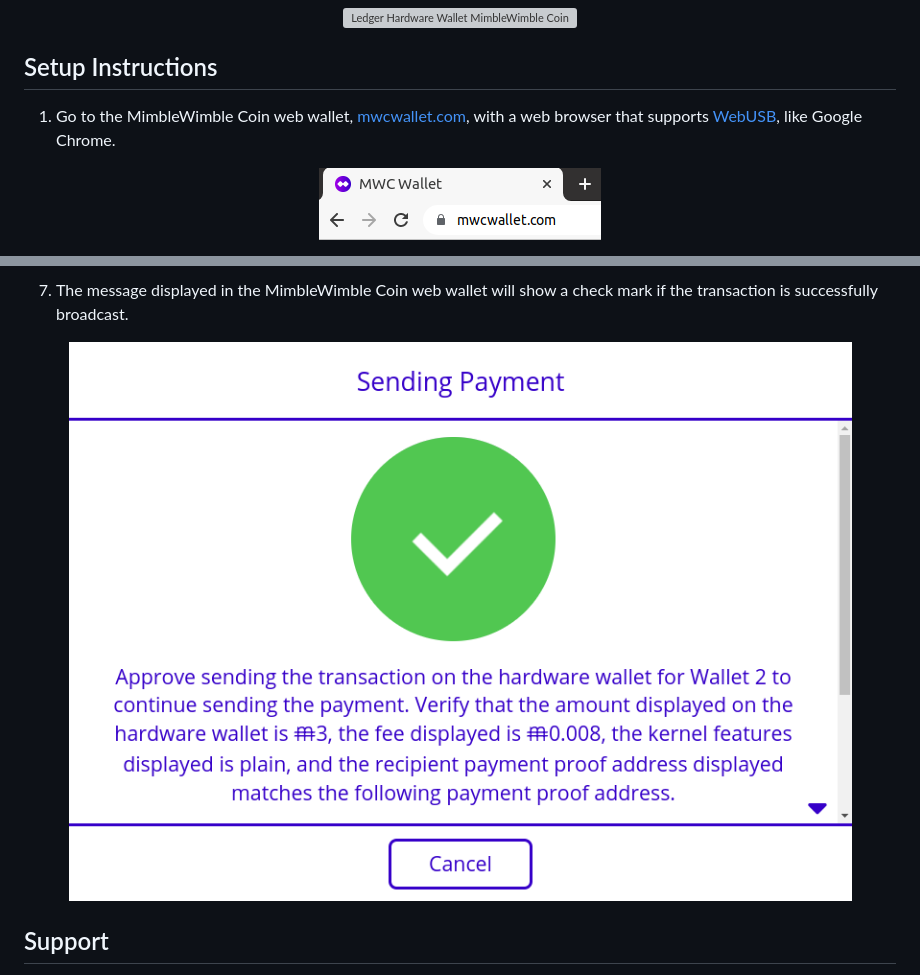
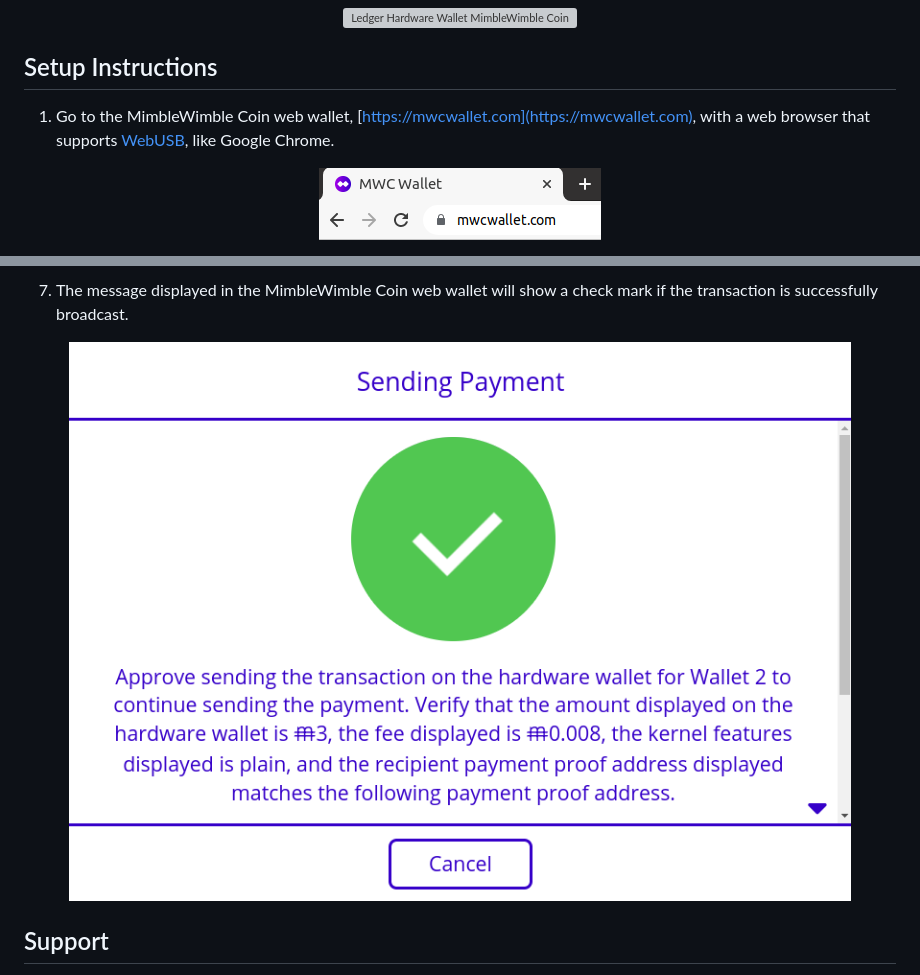
Before and after one commit to NicolasFlamel1/Ledger-MimbleWimble-Coin, a Markdown page: docs/MimbleWimble Coin/tutorial.md, 2 parts joined by grey strips. GitHub-like rendering; pictures changed too: docs/MimbleWimble Coin/images/how_to_send_mimblewimble_coin_7.png; grey boxes are pictures that could not be loaded.

```diff
--- a/docs/MimbleWimble Coin/tutorial.md
+++ b/docs/MimbleWimble Coin/tutorial.md
@@ -37,7 +37,7 @@ Hardware wallets provide a secure way to manage your crypto assets by keeping yo
 
 ## Setup Instructions
 
-1. Go to the MimbleWimble Coin web wallet, [mwcwallet.com](https://mwcwallet.com), with a web browser that supports [WebUSB](https://caniuse.com/webusb), like Google Chrome.
+1. Go to the MimbleWimble Coin web wallet, [https://mwcwallet.com](https://mwcwallet.com), with a web browser that supports [WebUSB](https://caniuse.com/webusb), like Google Chrome.
 <p align="center">
 	<img alt="MimbleWimble Coin Web Wallet" src="images/setup_instructions_1.png">
 </p>
```
Also changed, not shown: docs/Grin/tutorial.md (+1 -1 lines), docs/Grin/images/how_to_send_grin_7.png.
